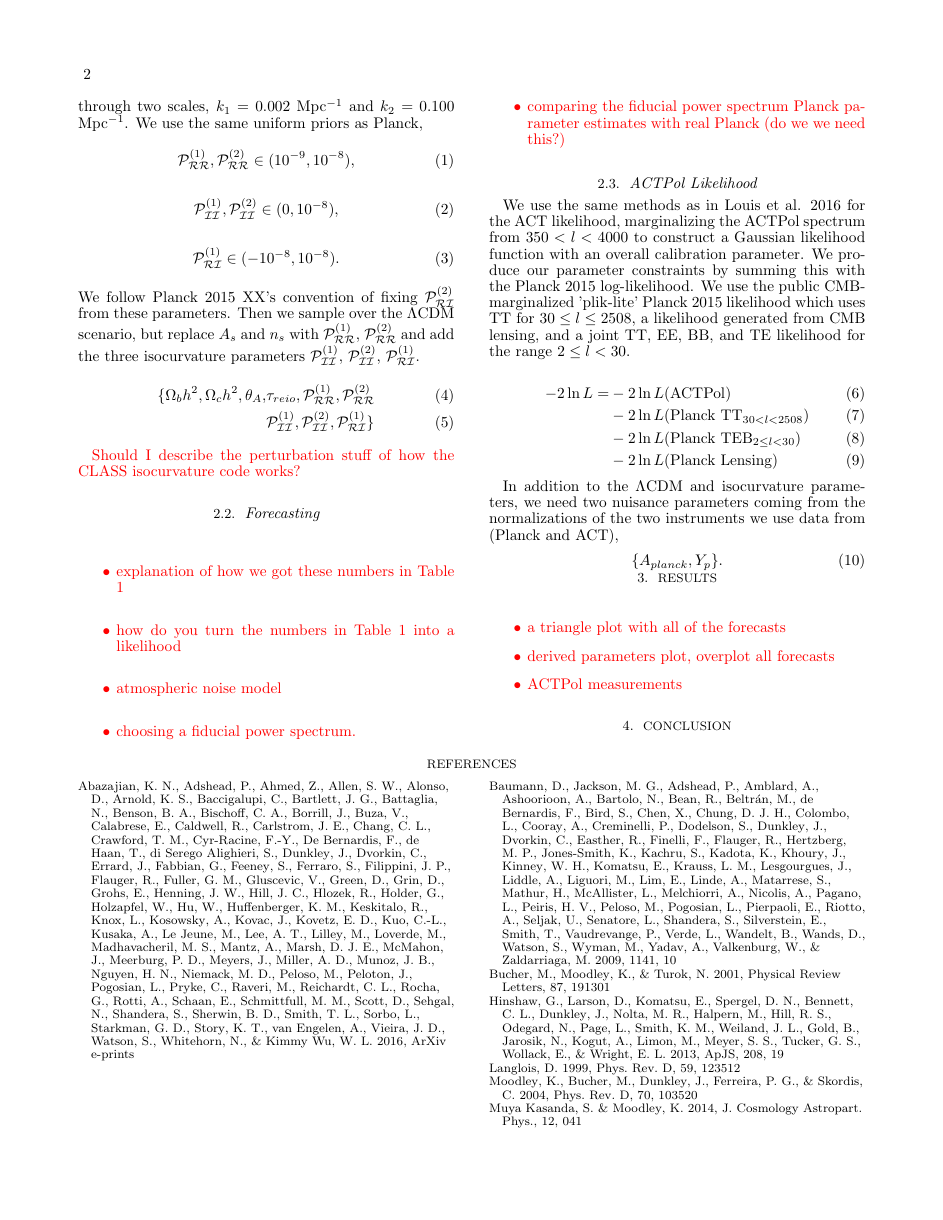
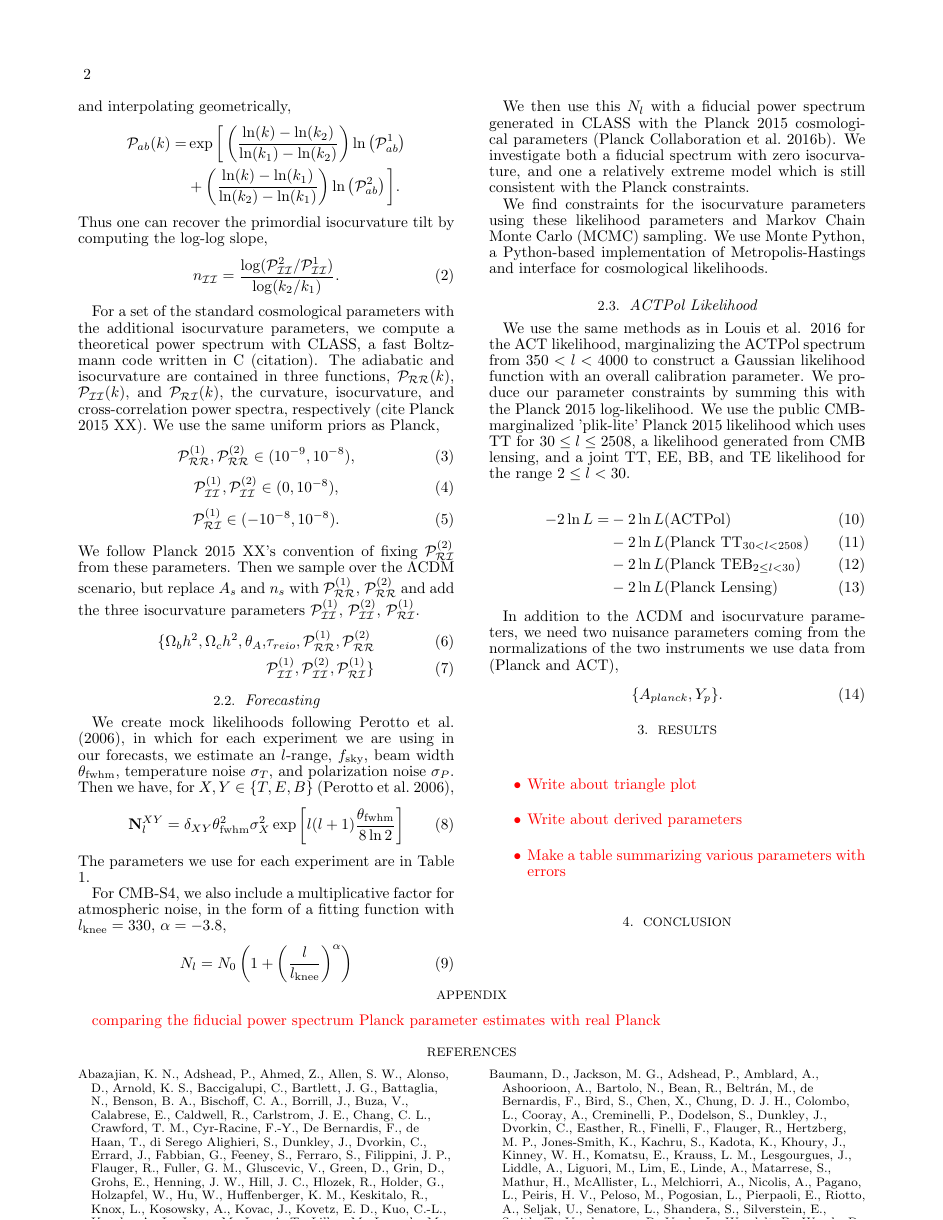
Before and after one commit to LBJ-Wade/-isocurvature_MP3_2017, a LaTeX document (main.tex, which reads mybib.bib): page 2 of 3 before the commit and page 2 of 5 after it. Compiled offline with pdfLaTeX.

Commit message:
finished rough draft of methods section

```diff
--- a/main.tex
+++ b/main.tex
@@ -9,6 +9,13 @@
 \usepackage{xcolor}
 \newcommand\writingnote[1]{\textcolor{red}{#1}}
 % \renewcommand\writingnote[1]{}
+% \renewcommand\actpol[1]{}
+
+\DeclareMathAlphabet\mathbfcal{OMS}{cmsy}{b}{n}
+\newcommand\prr{ \mathcal{P}_{\mathcal{R}\mathcal{R}} }
+\newcommand\pri{ \mathcal{P}_{\mathcal{R}\mathcal{I}} }
+\newcommand\pii{ \mathcal{P}_{\mathcal{I}\mathcal{I}} }
+
 
 \begin{document}
 
@@ -64,22 +72,41 @@ I should include the description of PII and PRI.
+Following \cite{planckXX:2015}, we parametrize $\prr$, $\pri$, and $\pii$ by choosing the power at two scales, $k_1 = 0.002$ Mpc$^{-1}$ and $k_2 = 0.100$ Mpc$^{-1}$ and interpolating geometrically,
+\begin{align*}
+\mathcal{P}_{ab}(k) = & \exp \bigg[ \left( \frac{\ln(k) - \ln(k_2)}{\ln(k_1) - \ln(k_2)}\right) \ln \left( \mathcal{P}_{ab}^1 \right) \\
+& +
+\left( \frac{\ln(k) - \ln(k_1)}{\ln(k_2) - \ln(k_1)}\right) \ln \left( \mathcal{P}_{ab}^2 \right) \bigg].
+\end{align*}
+Thus one can recover the primordial isocurvature tilt by computing the log-log slope,
+\begin{equation} n_{\mathcal{I}\mathcal{I}}  =  \frac{\log( \pii^2 / \pii^1 )}{\log ( k_2 / k_1 )}. \end{equation}
+
+For a set of the standard cosmological parameters with the additional isocurvature parameters, we compute a theoretical power spectrum with CLASS, a fast Boltzmann code written in C (citation). The adiabatic and isocurvature are contained in three functions, $\mathcal{P}_{\mathcal{RR}}(k)$, $\mathcal{P}_{\mathcal{II}}(k)$, and $\mathcal{P}_{\mathcal{RI}}(k)$, the curvature, isocurvature, and cross-correlation power spectra, respectively (cite Planck 2015 XX).  We use the same uniform priors as Planck,
+\begin{equation}
+    \prr^{(1)}, \prr^{(2)} \in (10^{-9}, 10^{-8}),
+\end{equation}
+\begin{equation}
+    \pii^{(1)}, \pii^{(2)} \in (0, 10^{-8}),
+\end{equation}
+\begin{equation}
+    \pri^{(1)} \in (-10^{-8}, 10^{-8}).
+\end{equation}
+We follow Planck 2015 XX's convention of fixing $\pri^{(2)}$ from these parameters. Then we sample over the $\Lambda$CDM scenario, but replace $A_s$ and $n_s$ with $\prr^{(1)}$,  $\prr^{(2)}$ and add the three isocurvature parameters $\pii^{(1)}$, $\pii^{(2)}$, $\pri^{(1)}$.
+\begin{align}
+\{ \Omega_b h^2, \Omega_c h^2, \theta_A, &\tau_{reio}, \prr^{(1)}, \mathcal{P}_{\mathcal{RR}}^{(2)} \\
+& \pii^{(1)}, \pii^{(2)}, \pri^{(1)}    \}
+\end{align}
+
+\subsection{Forecasting}
+We create mock likelihoods following \cite{perotto/etal:2006}, in which for each experiment we are using in our forecasts, we estimate an $l$-range, $f_{\text{sky}}$, beam width $\theta_{\text{fwhm}}$, temperature noise $\sigma_T$, and polarization noise $\sigma_P$. Then we have, for $X,Y \in \{T, E, B\}$ \citep{perotto/etal:2006},
+\begin{equation}
+\mathbf{N}_l^{XY} = \delta_{XY} \theta_{\text{fwhm}}^2 \sigma_X^2 \exp \left[  l(l+1) \frac{\theta_{\text{fwhm}}}{8 \ln 2}  \right]
+\end{equation}
+The parameters we use for each experiment are in Table \ref{table:forecasts}.
+
+For CMB-S4, we also include a multiplicative factor for atmospheric noise, in the form of a fitting function with $l_{\text{knee}} = 330$, $\alpha = -3.8$,
+\begin{equation}
+N_l = N_0 \left( 1 + \left(\frac{l}{l_{\text{knee}}}\right)^{\alpha} \right)
+\end{equation}
+
+We then use this $N_l$ with a fiducial power spectrum generated in CLASS with the Planck 2015 cosmological parameters \citep{planckXIII:2016}. We investigate both a fiducial spectrum with zero isocurvature, and one a relatively extreme model which is still consistent with the Planck constraints.
 
 
-For a set of the standard cosmological parameters with the additional isocurvature parameters, we compute a theoretical power spectrum with CLASS, a fast Boltzmann code written in C (citation). The adiabatic and isocurvature are contained in three functions, $\mathcal{P}_{\mathcal{RR}}(k)$, $\mathcal{P}_{\mathcal{II}}(k)$, and $\mathcal{P}_{\mathcal{RI}}(k)$, the curvature, isocurvature, and cross-correlation power spectra, respectively (cite Planck 2015 XX). Like Planck, we specify these power spectra through two scales, $k_1 = 0.002$ Mpc$^{-1}$ and $k_2 = 0.100$ Mpc$^{-1}$. We use the same uniform priors as Planck,
-\begin{equation}
-    \mathcal{P}_{\mathcal{RR}}^{(1)}, \mathcal{P}_{\mathcal{RR}}^{(2)} \in (10^{-9}, 10^{-8}),
-\end{equation}
-\begin{equation}
-    \mathcal{P}_{\mathcal{II}}^{(1)}, \mathcal{P}_{\mathcal{II}}^{(2)} \in (0, 10^{-8}),
-\end{equation}
-\begin{equation}
-    \mathcal{P}_{\mathcal{RI}}^{(1)} \in (-10^{-8}, 10^{-8}).
-\end{equation}
-We follow Planck 2015 XX's convention of fixing $\mathcal{P}_{\mathcal{RI}}^{(2)}$ from these parameters. Then we sample over the $\Lambda$CDM scenario, but replace $A_s$ and $n_s$ with $\mathcal{P}_{\mathcal{RR}}^{(1)}$,  $\mathcal{P}_{\mathcal{RR}}^{(2)}$ and add the three isocurvature parameters $\mathcal{P}_{\mathcal{II}}^{(1)}$, $\mathcal{P}_{\mathcal{II}}^{(2)}$, $\mathcal{P}_{\mathcal{RI}}^{(1)}$.
-\begin{align}
-\{ \Omega_b h^2, \Omega_c h^2, \theta_A, &\tau_{reio}, \mathcal{P}_{\mathcal{RR}}^{(1)}, \mathcal{P}_{\mathcal{RR}}^{(2)} \\
-& \mathcal{P}_{\mathcal{II}}^{(1)}, \mathcal{P}_{\mathcal{II}}^{(2)}, \mathcal{P}_{\mathcal{RI}}^{(1)}    \}
-\end{align}
-
-\writingnote{Should I describe the perturbation stuff of how the CLASS isocurvature code works?}
-
-\subsection{Forecasting}
 \begin{deluxetable*}{cccccc}
@@ -99,17 +127,6 @@ We follow Planck 2015 XX's convention of fixing $\mathcal{P}_{\mathcal{RI}}^{(2)
 \end{deluxetable*}
 
-\writingnote{
-    \begin{itemize}
-        \item explanation of how we got these numbers in Table \ref{table:forecasts}
-        \item how do you turn the numbers in Table \ref{table:forecasts} into a likelihood
-        \item atmospheric noise model
-        \item choosing a fiducial power spectrum.
-        \item comparing the fiducial power spectrum Planck parameter estimates with real Planck (do we we need this?)
-    \end{itemize}
-}
-
-
-
+We find constraints for the isocurvature parameters using these likelihood parameters and Markov Chain Monte Carlo (MCMC) sampling. We use Monte Python, a Python-based implementation of Metropolis-Hastings and interface for cosmological likelihoods.
 
 \subsection{ACTPol Likelihood}
 
@@ -131,14 +164,18 @@ In addition to the $\Lambda$CDM and isocurvature parameters, we need two nuisanc
+\end{figure*}
 
 \writingnote{
     \begin{itemize}
-        \item a triangle plot with all of the forecasts
-        \item derived parameters plot, overplot all forecasts
-        \item ACTPol measurements
+        \item Write about triangle plot
+        \item Write about derived parameters
+        \item Make a table summarizing various parameters with errors
     \end{itemize}
 }
 
 \section{Conclusion}
 
+\appendix
+
+\writingnote{comparing the fiducial power spectrum Planck parameter estimates with real Planck}
 
 \bibliography{mybib}
 
--- a/mybib.bib
+++ b/mybib.bib
@@ -223,0 +231 @@ archivePrefix = "arXiv",
+     year = 2006,
```
Also changed, not shown: main.bbl, main.pdf, main.tex (50 more changed lines), mybib.bib (55 more changed lines), 4 other files.
